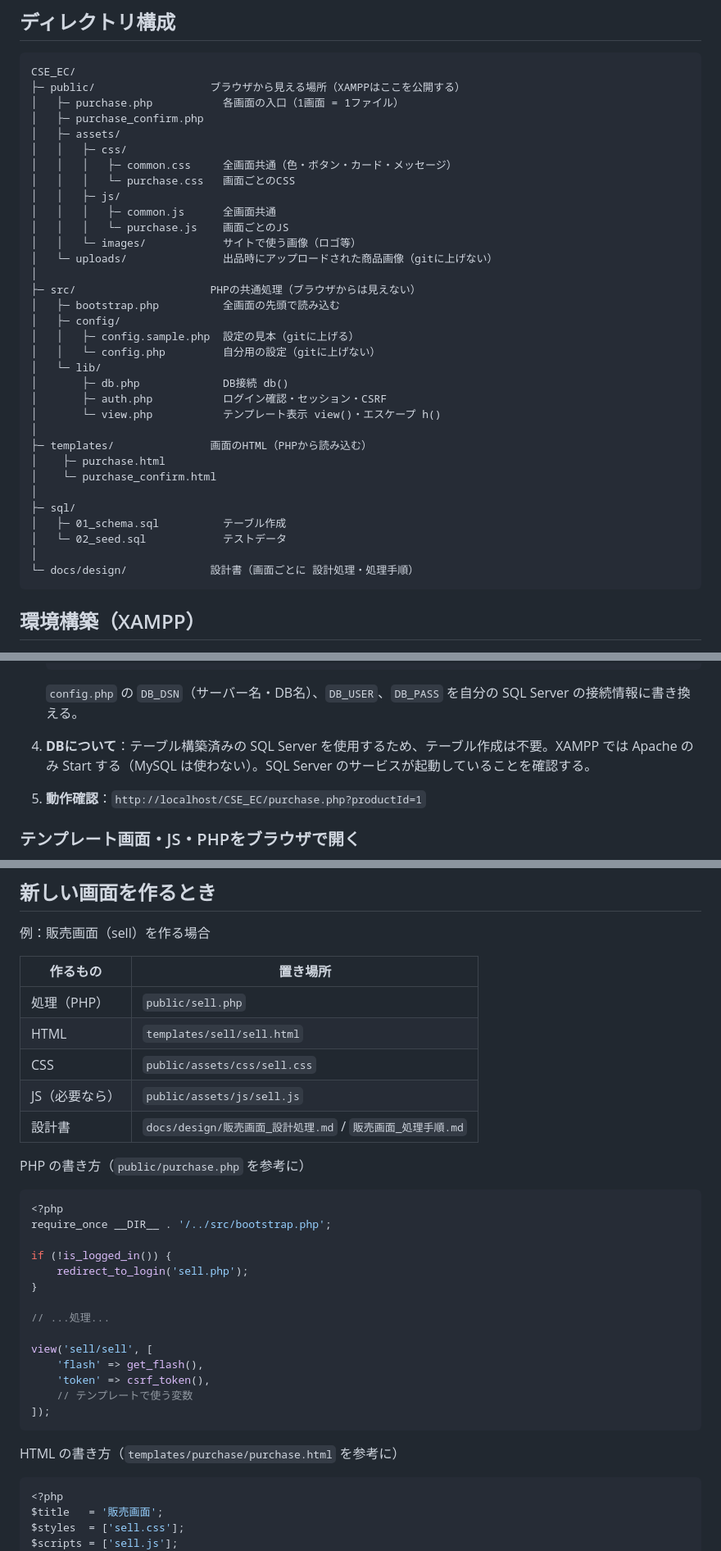
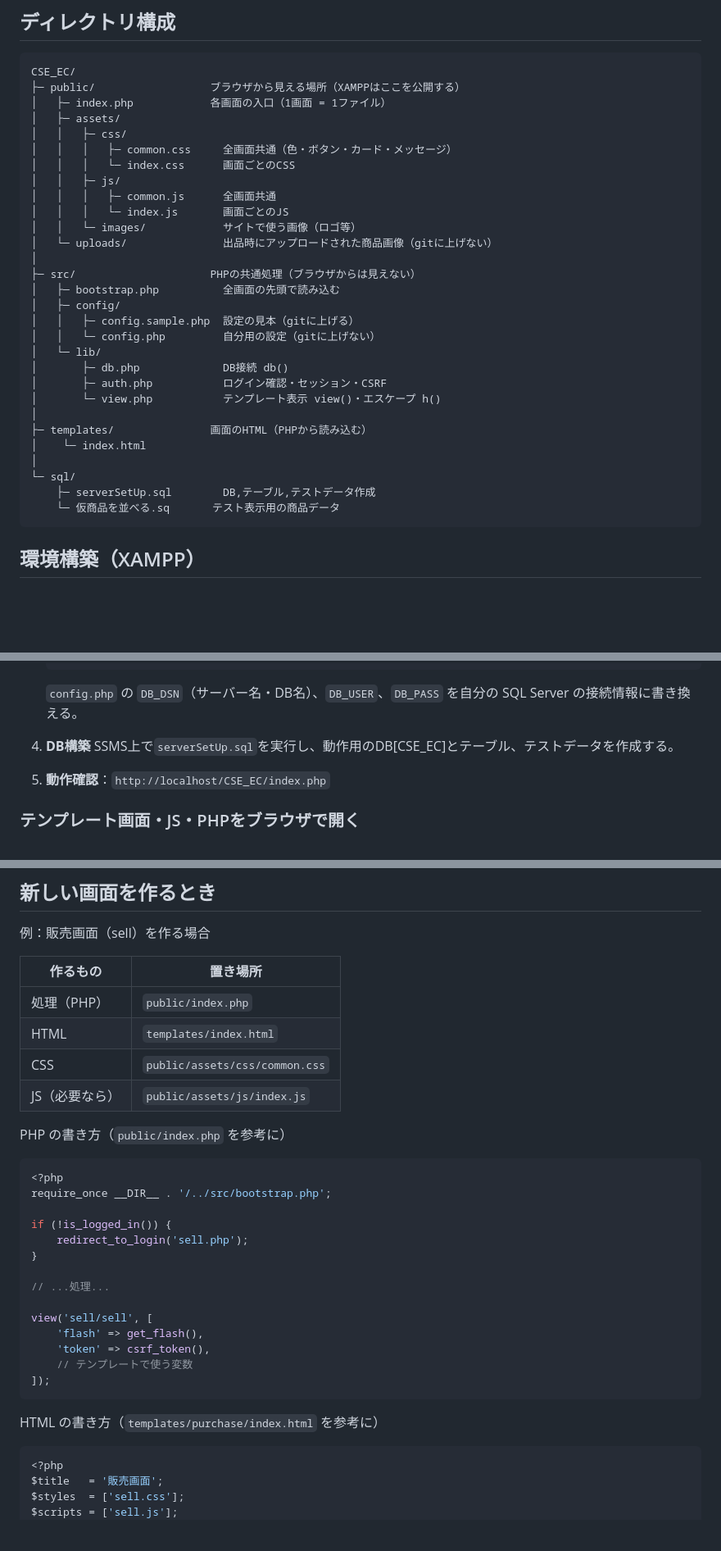
Before and after one commit to zak825/EC_OnlineShop, a Markdown page: README.md, 3 parts joined by grey strips. Shown at 82% size. GitHub-like rendering; blank space fills up the shorter version.

````diff
--- a/README.md
+++ b/README.md
@@ -7,15 +7,14 @@
 ```
 CSE_EC/
 ├─ public/                  ブラウザから見える場所（XAMPPはここを公開する）
-│   ├─ purchase.php           各画面の入口（1画面 = 1ファイル）
-│   ├─ purchase_confirm.php
+│   ├─ index.php            各画面の入口（1画面 = 1ファイル）
 │   ├─ assets/
 │   │   ├─ css/
 │   │   │   ├─ common.css     全画面共通（色・ボタン・カード・メッセージ）
-│   │   │   └─ purchase.css   画面ごとのCSS
+│   │   │   └─ index.css      画面ごとのCSS
 │   │   ├─ js/
 │   │   │   ├─ common.js      全画面共通
-│   │   │   └─ purchase.js    画面ごとのJS
+│   │   │   └─ index.js       画面ごとのJS
 │   │   └─ images/            サイトで使う画像（ロゴ等）
 │   └─ uploads/               出品時にアップロードされた商品画像（gitに上げない）
 │
@@ -30,14 +29,11 @@ CSE_EC/
 │       └─ view.php           テンプレート表示 view()・エスケープ h()
 │
 ├─ templates/               画面のHTML（PHPから読み込む）
-│    ├─ purchase.html
-│    └─ purchase_confirm.html
+│    └─ index.html
 │
-├─ sql/
-│   ├─ 01_schema.sql          テーブル作成
-│   └─ 02_seed.sql            テストデータ
-│
-└─ docs/design/             設計書（画面ごとに 設計処理・処理手順）
+└─ sql/
+    ├─ serverSetUp.sql        DB,テーブル,テストデータ作成
+    └─ 仮商品を並べる.sq　　　　テスト表示用の商品データ
 ```
 
 ## 環境構築（XAMPP）
@@ -58,9 +54,10 @@ CSE_EC/
    ```
    `config.php` の `DB_DSN`（サーバー名・DB名）、`DB_USER`、`DB_PASS` を自分の SQL Server の接続情報に書き換える。
 
-5. **DBについて**：テーブル構築済みの SQL Server を使用するため、テーブル作成は不要。XAMPP では Apache のみ Start する（MySQL は使わない）。SQL Server のサービスが起動していることを確認する。
+5. **DB構築**
+   SSMS上で`serverSetUp.sql`を実行し、動作用のDB[CSE_EC]とテーブル、テストデータを作成する。
 
-6. **動作確認**：`http://localhost/CSE_EC/purchase.php?productId=1`
+6. **動作確認**：`http://localhost/CSE_EC/index.php`
 
 ### テンプレート画面・JS・PHPをブラウザで開く
 
@@ -91,13 +88,12 @@ CSE_EC/
 
 | 作るもの | 置き場所 |
 |---|---|
-| 処理（PHP） | `public/sell.php` |
-| HTML | `templates/sell/sell.html` |
-| CSS | `public/assets/css/sell.css` |
-| JS（必要なら） | `public/assets/js/sell.js` |
-| 設計書 | `docs/design/販売画面_設計処理.md` / `販売画面_処理手順.md` |
+| 処理（PHP） | `public/index.php` |
+| HTML | `templates/index.html` |
+| CSS | `public/assets/css/common.css` |
+| JS（必要なら） | `public/assets/js/index.js` |
 
-PHP の書き方（`public/purchase.php` を参考に）
+PHP の書き方（`public/index.php` を参考に）
 
 ```php
 <?php
@@ -116,7 +112,7 @@ view('sell/sell', [
 ]);
 ```
 
-HTML の書き方（`templates/purchase/purchase.html` を参考に）
+HTML の書き方（`templates/purchase/index.html` を参考に）
 
 ```php
 <?php
````
